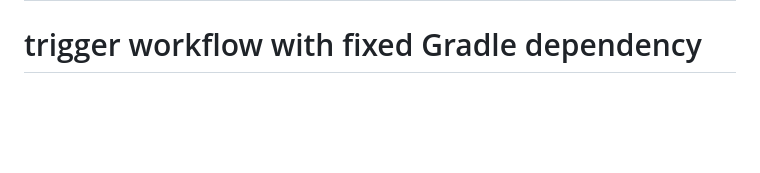
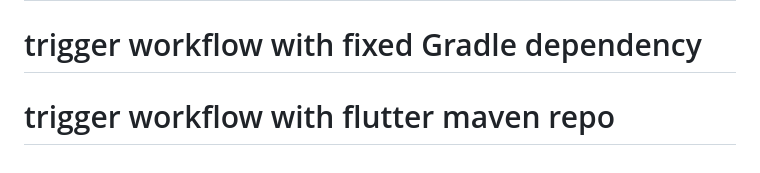
Before and after one commit to Lucas-4651/UCL-Predict, a Markdown page: mobile/README.md, the part around the change. Rendered like a GitHub page; blank space fills up the shorter version.

Commit message:
chore: trigger workflow

```diff
--- a/mobile/README.md
+++ b/mobile/README.md
@@ -220,3 +220,4 @@ Projet privé - UCL-Predict / Lucas46 Tech Studio# trigger
 # trigger
 # trigger workflow with manual embedding fix
 # trigger workflow with fixed Gradle dependency
+# trigger workflow with flutter maven repo
```
